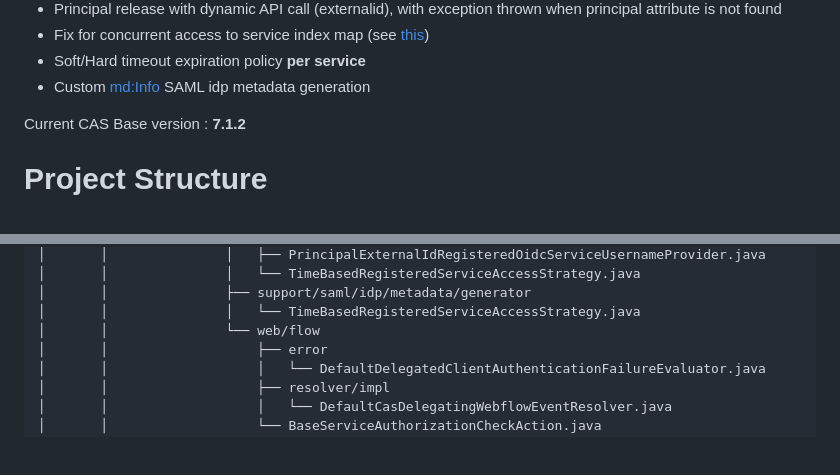
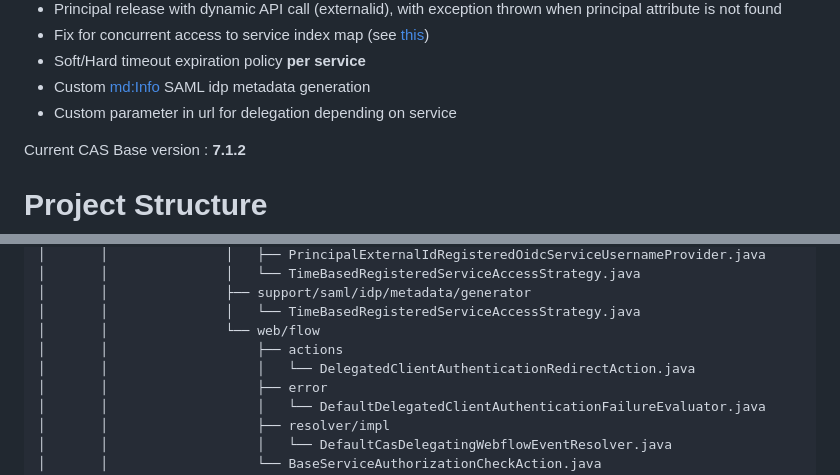
Before and after one commit to GIP-RECIA/cas-war-overlay, a Markdown page: README.md, 2 parts joined by grey strips. Drawn GitHub-style; blank space fills up the shorter version.

Commit message:
docs: ajout doc pour le paramètre dans l'url de redirection sur auth déléguée

```diff
--- a/README.md
+++ b/README.md
@@ -22,6 +22,7 @@ And has a number of custom enhancements :
 - Fix for concurrent access to service index map (see [this](https://groups.google.com/a/apereo.org/g/cas-user/c/pI9l9aT1gtU))
 - Soft/Hard timeout expiration policy **per service**
 - Custom <md:Info> SAML idp metadata generation
+- Custom parameter in url for delegation depending on service
 
 Current CAS Base version : **7.1.2**
 
@@ -81,6 +82,8 @@ All the important parts of the project are listed below:
 │       │               ├── support/saml/idp/metadata/generator
 │       │               │   └── TimeBasedRegisteredServiceAccessStrategy.java
 │       │               └── web/flow
+│       │                   ├── actions
+│       │                   │   └── DelegatedClientAuthenticationRedirectAction.java
 │       │                   ├── error
 │       │                   │   └── DefaultDelegatedClientAuthenticationFailureEvaluator.java
 │       │                   ├── resolver/impl
```
Also changed, not shown: docs/PORTAL_TOKEN_REDIRECT.md (+15 -0 lines).
